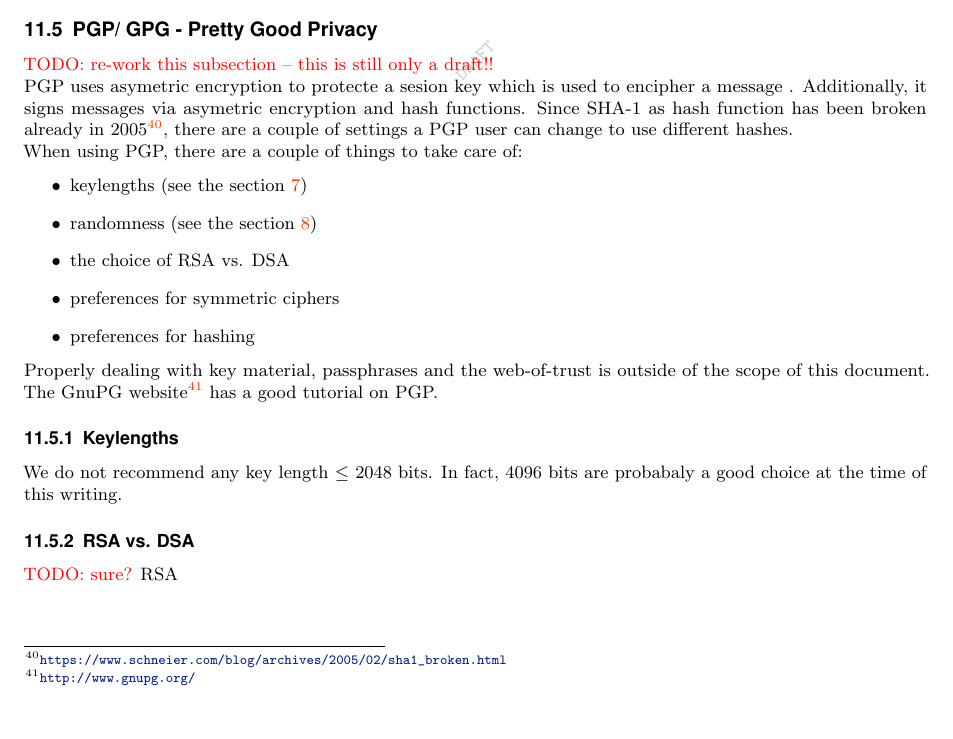
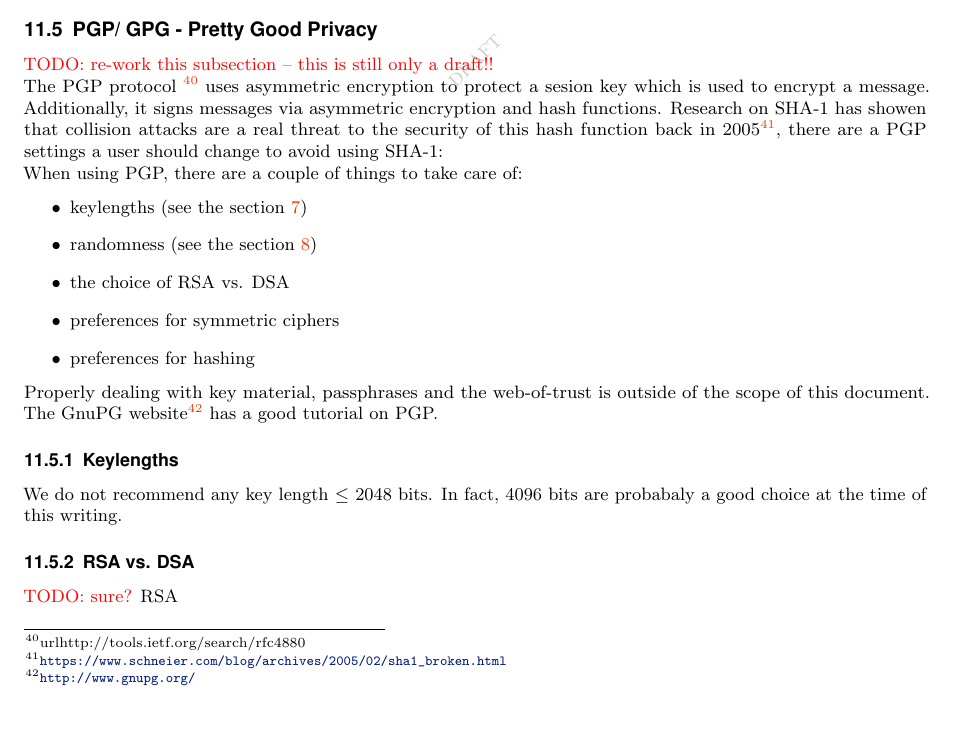
Before and after one commit to BetterCrypto/Applied-Crypto-Hardening, a LaTeX document (src/applied-crypto-hardening.tex, which reads src/practical_settings/GPG.tex): part of page 28 of 36, cut so that both start at the same text. Compiled offline with pdfLaTeX.

Commit message:
GPG: changed wording, fixed spelling,..

```diff
--- a/src/practical_settings/GPG.tex
+++ b/src/practical_settings/GPG.tex
@@ -1,6 +1,8 @@
 
-PGP uses asymetric encryption to protecte a sesion key which is used to encipher a message . Additionally, it signs messages via asymetric encryption and hash functions.
-Since SHA-1 as hash function has been broken already in 2005\footnote{\url{https://www.schneier.com/blog/archives/2005/02/sha1\_broken.html}}, there are a couple of settings a PGP user can change to use different hashes.
+The PGP protocol
+\footnote{url{http://tools.ietf.org/search/rfc4880}}
+ uses asymmetric encryption to protect a sesion key which is used to encrypt a message. Additionally, it signs messages via asymmetric encryption and hash functions. %% what? - azet
+Research on SHA-1 has showen that collision attacks are a real threat to the security of this hash function back in 2005\footnote{\url{https://www.schneier.com/blog/archives/2005/02/sha1\_broken.html}}, there are a PGP settings a user should change to avoid using SHA-1:
 
 When using PGP, there are a couple of things to take care of:
 \begin{itemize}
```
Also changed, not shown: src/cipher_suites/recommended.tex (+1 -1 lines).
